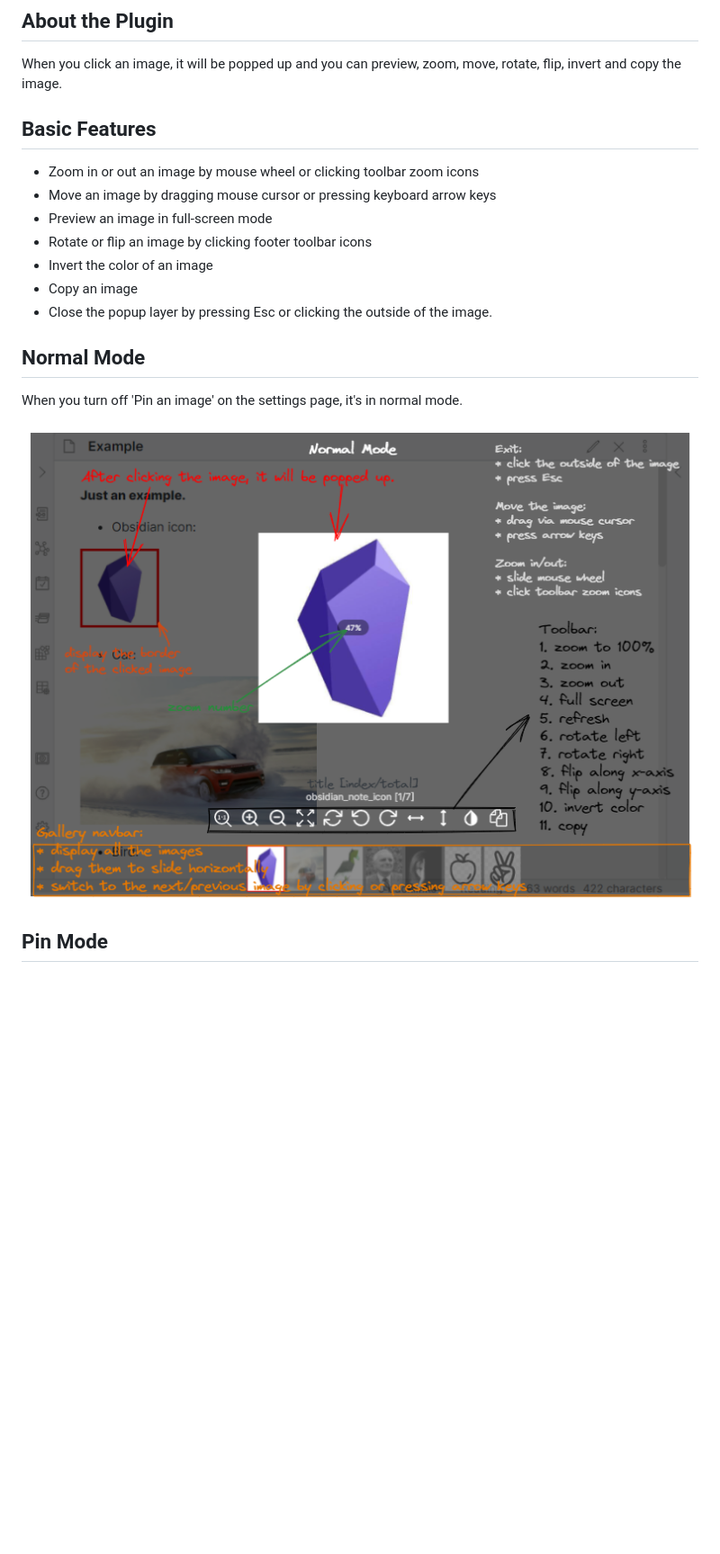
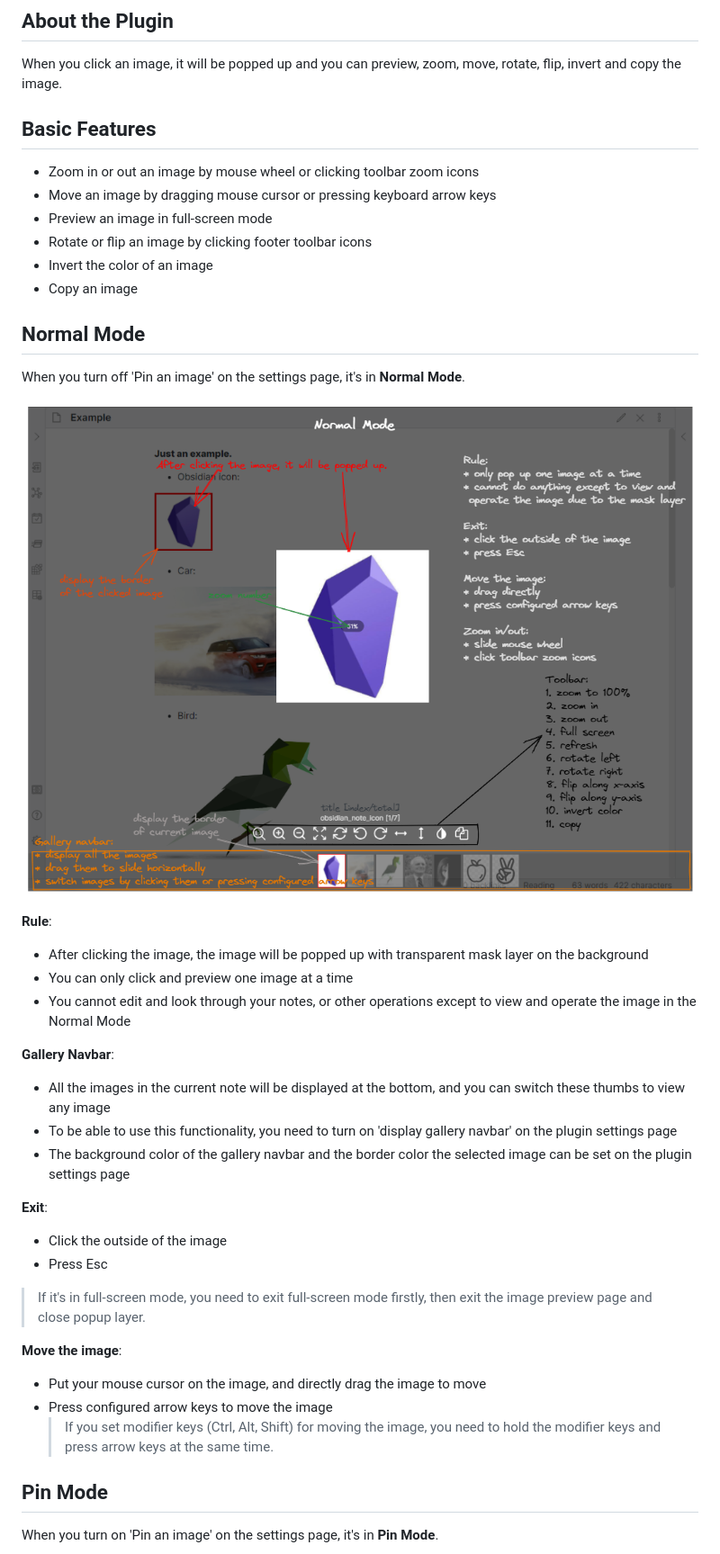
Before and after one commit to sissilab/obsidian-image-toolkit, a Markdown page: README.md, the part around one of its changes. Shown at 90% size. Drawn GitHub-style; pictures changed too: example/normal_mode_screenshot.png; blank space fills up the shorter version.

Commit message:
update readme & fix disappearing zoom num tip

```diff
--- a/README.md
+++ b/README.md
@@ -19,7 +17,6 @@
 ## About the Plugin
 When you click an image, it will be popped up and you can preview, zoom, move, rotate, flip, invert and copy the image.
 
-
 ## Basic Features
 - Zoom in or out an image by mouse wheel or clicking toolbar zoom icons
 - Move an image by dragging mouse cursor or pressing keyboard arrow keys
@@ -27,14 +24,34 @@ When you click an image, it will be popped up and you can preview, zoom, move, r
 - Rotate or flip an image by clicking footer toolbar icons
 - Invert the color of an image
 - Copy an image
-- Close the popup layer by pressing Esc or clicking the outside of the image.
 
 ## Normal Mode
 
-When you turn off 'Pin an image' on the settings page, it's in normal mode.
+When you turn off 'Pin an image' on the settings page, it's in **Normal Mode**.
 
 ![normal_mode_screenshot](example/normal_mode_screenshot.png)
 
+**Rule**:
+- After clicking the image, the image will be popped up with transparent mask layer on the background
+- You can only click and preview one image at a time
+- You cannot edit and look through your notes, or other operations except to view and operate the image in the Normal Mode
+
+**Gallery Navbar**:
+- All the images in the current note will be displayed at the bottom, and you can switch these thumbs to view any image
+- To be able to use this functionality, you need to turn on 'display gallery navbar' on the plugin settings page
+- The background color of the gallery navbar and the border color the selected image can be set on the plugin settings page
+
+**Exit**:
+- Click the outside of the image
+- Press Esc
+> If it's in full-screen mode, you need to exit full-screen mode firstly, then exit the image preview page and close popup layer.
+
+**Move the image**:
+- Put your mouse cursor on the image, and directly drag the image to move
+- Press configured arrow keys to move the image
+  > If you set modifier keys (Ctrl, Alt, Shift) for moving the image, you need to hold the modifier keys and press arrow keys at the same time.
+
 ## Pin Mode
 
+When you turn on 'Pin an image' on the settings page, it's in **Pin Mode**.
 
```
Also changed, not shown: other parts of README.md (+35 -9 lines), example/pin_mode_screenshot.png (added), 7 other files.
